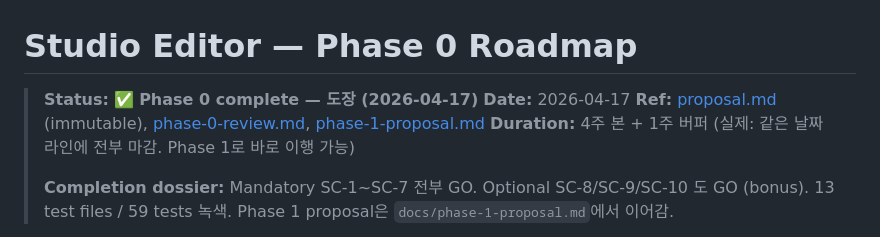
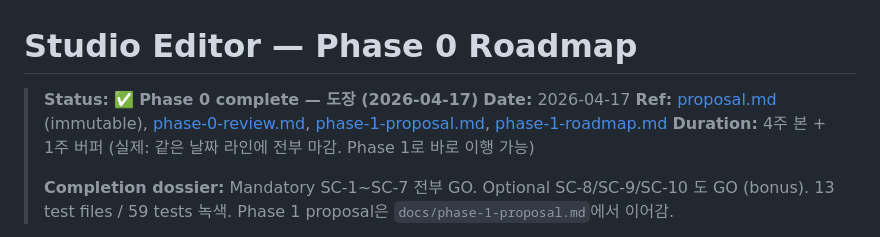
Before and after one commit to manifesto-ai/studio, a Markdown page: docs/ROADMAP.md, the part around the change. Drawn GitHub-style.

```diff
--- a/docs/ROADMAP.md
+++ b/docs/ROADMAP.md
@@ -2,7 +2,7 @@
 
 > **Status:** ✅ **Phase 0 complete — 도장 (2026-04-17)**
 > **Date:** 2026-04-17
-> **Ref:** [proposal.md](./proposal.md) (immutable), [phase-0-review.md](./phase-0-review.md), [phase-1-proposal.md](./phase-1-proposal.md)
+> **Ref:** [proposal.md](./proposal.md) (immutable), [phase-0-review.md](./phase-0-review.md), [phase-1-proposal.md](./phase-1-proposal.md), [phase-1-roadmap.md](./phase-1-roadmap.md)
 > **Duration:** 4주 본 + 1주 버퍼 (실제: 같은 날짜 라인에 전부 마감. Phase 1로 바로 이행 가능)
 >
 > **Completion dossier:** Mandatory SC-1~SC-7 전부 GO. Optional SC-8/SC-9/SC-10 도 GO (bonus). 13 test files / 59 tests 녹색. Phase 1 proposal은 `docs/phase-1-proposal.md`에서 이어감.
```
Also changed, not shown: docs/phase-1-proposal.md (+1 -1 lines), docs/phase-1-roadmap.md (added, +323 -0 lines).
